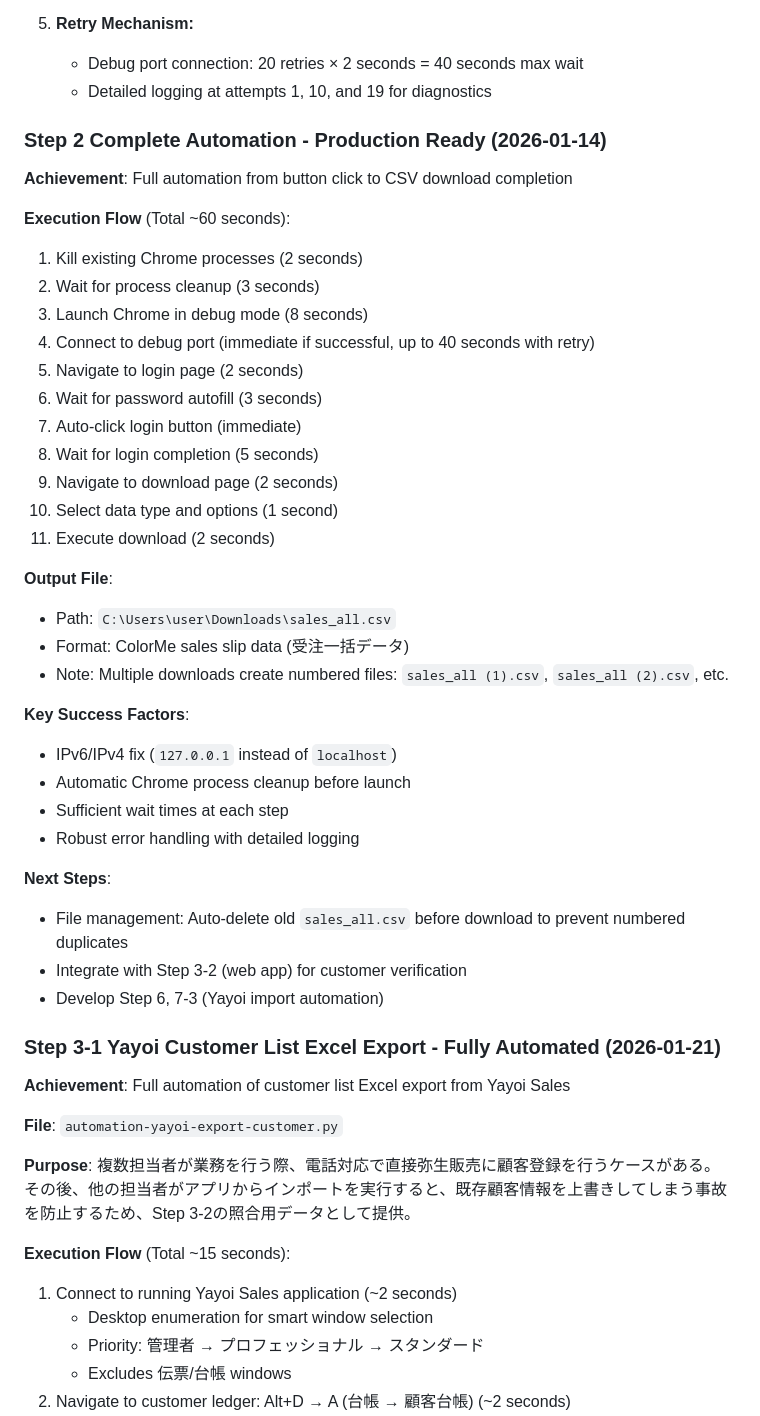
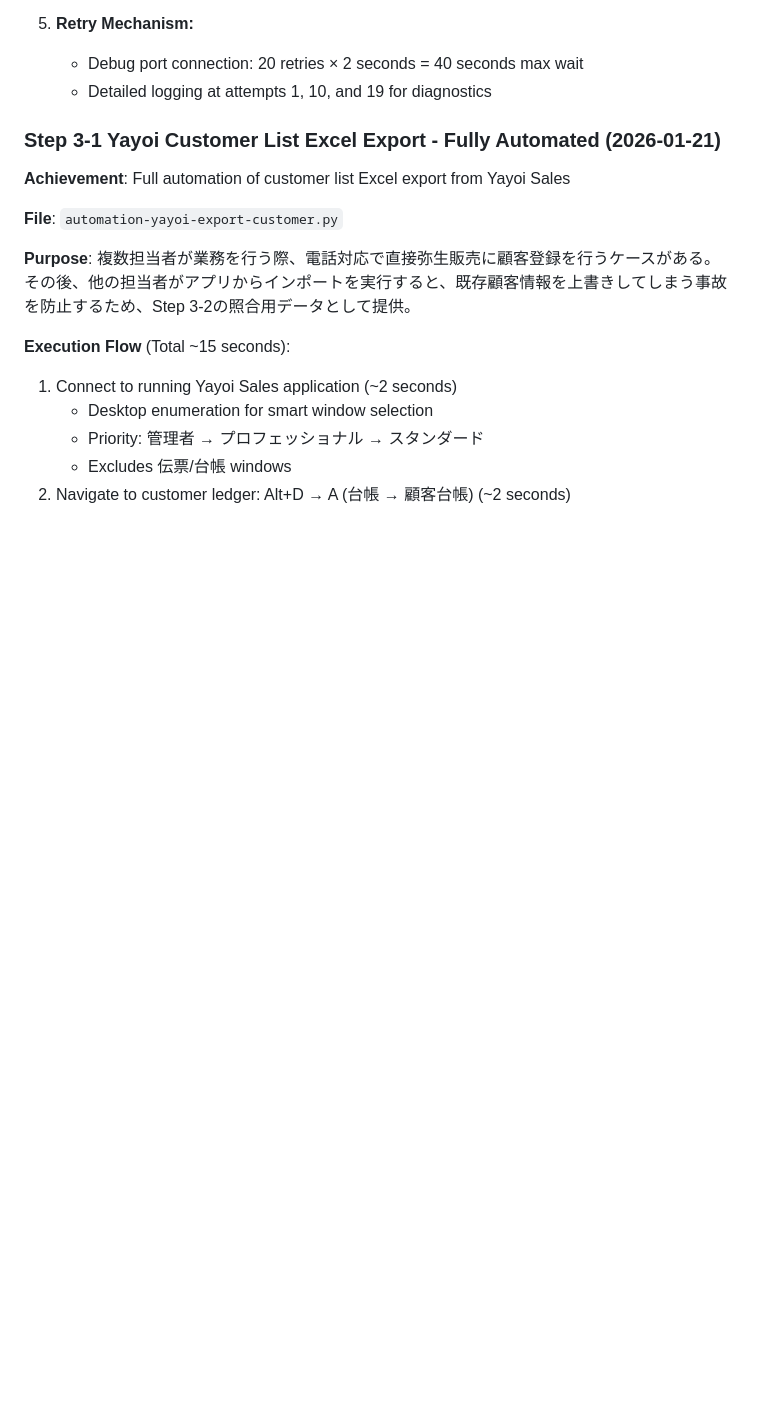
Before and after one commit to evahsuga/cc_tenemos, a Markdown page: CLAUDE.md, the part around one of its changes. Drawn GitHub-style; blank space fills up the shorter version.

Commit message:
docs: CLAUDE.mdのIPC API記述を修正し冗長なセクションを削除
- window.electronAPI → window.api に修正（実装と一致）
- run-yayoi-customer-export IPCチャンネルを追加
- 各IPCチャンネルにステップ番号を追記
- Step 2 Complete Automationセクションを削除（重複内容）

Co-Authored-By: Claude Opus 4.5 <noreply@anthropic.com>

```diff
--- a/CLAUDE.md
+++ b/CLAUDE.md
@@ -284,39 +283,6 @@ The dashboard implements a 15-step order-to-shipping workflow divided into 4 pha
 5. **Retry Mechanism:**
    - Debug port connection: 20 retries × 2 seconds = 40 seconds max wait
    - Detailed logging at attempts 1, 10, and 19 for diagnostics
-
-### Step 2 Complete Automation - Production Ready (2026-01-14)
-
-**Achievement**: Full automation from button click to CSV download completion
-
-**Execution Flow** (Total ~60 seconds):
-1. Kill existing Chrome processes (2 seconds)
-2. Wait for process cleanup (3 seconds)
-3. Launch Chrome in debug mode (8 seconds)
-4. Connect to debug port (immediate if successful, up to 40 seconds with retry)
-5. Navigate to login page (2 seconds)
-6. Wait for password autofill (3 seconds)
-7. Auto-click login button (immediate)
-8. Wait for login completion (5 seconds)
-9. Navigate to download page (2 seconds)
-10. Select data type and options (1 second)
-11. Execute download (2 seconds)
-
-**Output File**:
-- Path: `C:\Users\user\Downloads\sales_all.csv`
-- Format: ColorMe sales slip data (受注一括データ)
-- Note: Multiple downloads create numbered files: `sales_all (1).csv`, `sales_all (2).csv`, etc.
-
-**Key Success Factors**:
-- IPv6/IPv4 fix (`127.0.0.1` instead of `localhost`)
-- Automatic Chrome process cleanup before launch
-- Sufficient wait times at each step
-- Robust error handling with detailed logging
-
-**Next Steps**:
-- File management: Auto-delete old `sales_all.csv` before download to prevent numbered duplicates
-- Integrate with Step 3-2 (web app) for customer verification
-- Develop Step 6, 7-3 (Yayoi import automation)
 
 ### Step 3-1 Yayoi Customer List Excel Export - Fully Automated (2026-01-21)
 
```
Also changed, not shown: other parts of CLAUDE.md (+6 -7 lines).
